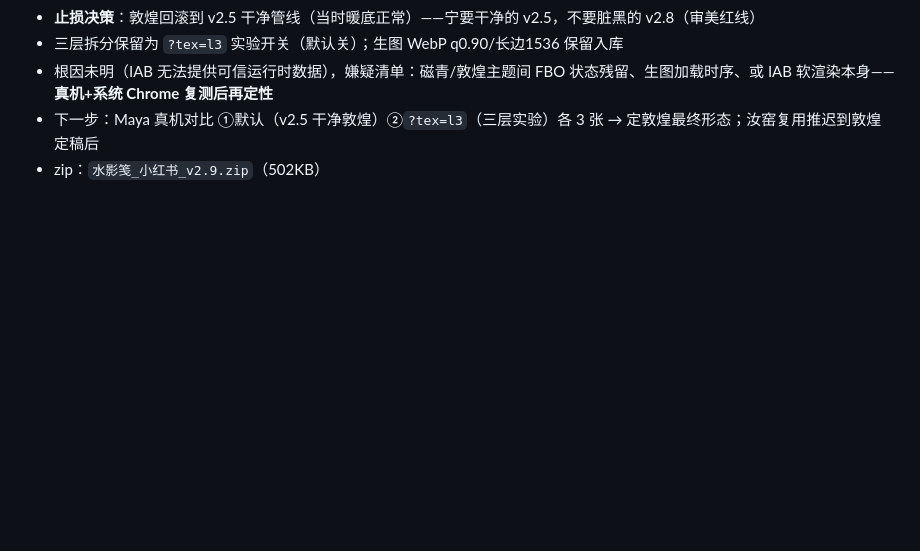
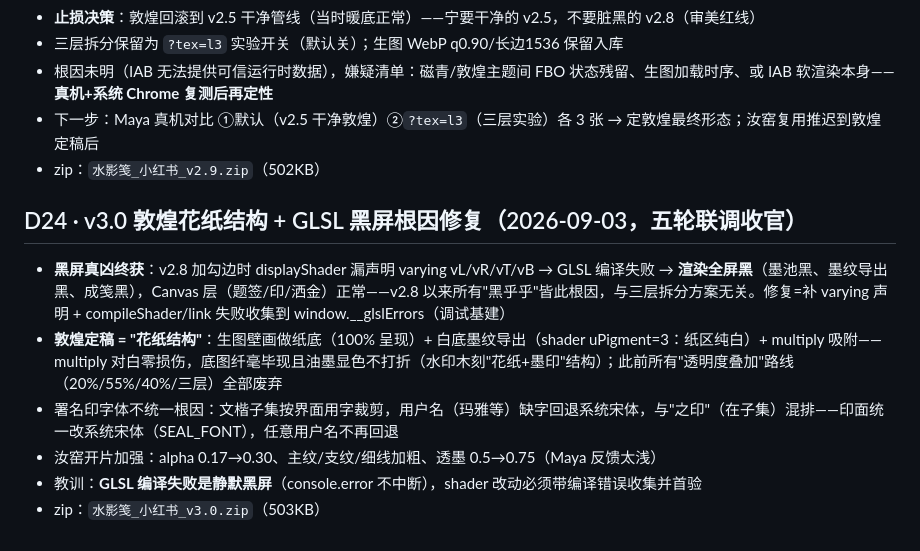
Before and after one commit to mayaxuuu-creator/shuiyingjian, a Markdown page: decisions.md, the part around the change. Rendered like a GitHub page; blank space fills up the shorter version.

Commit message:
记录 D24：敦煌花纸结构 + GLSL 根因修复，v3.0 发布

```diff
--- a/decisions.md
+++ b/decisions.md
@@ -155,3 +155,11 @@
 - 根因未明（IAB 无法提供可信运行时数据），嫌疑清单：磁青/敦煌主题间 FBO 状态残留、生图加载时序、或 IAB 软渲染本身——**真机+系统 Chrome 复测后再定性**
 - 下一步：Maya 真机对比 ①默认（v2.5 干净敦煌）②`?tex=l3`（三层实验）各 3 张 → 定敦煌最终形态；汝窑复用推迟到敦煌定稿后
 - zip：`水影笺_小红书_v2.9.zip`（502KB）
+
+## D24 · v3.0 敦煌花纸结构 + GLSL 黑屏根因修复（2026-09-03，五轮联调收官）
+- **黑屏真凶终获**：v2.8 加勾边时 displayShader 漏声明 varying vL/vR/vT/vB → GLSL 编译失败 → **渲染全屏黑**（墨池黑、墨纹导出黑、成笺黑），Canvas 层（题签/印/洒金）正常——v2.8 以来所有"黑乎乎"皆此根因，与三层拆分方案无关。修复=补 varying 声明 + compileShader/link 失败收集到 window.__glslErrors（调试基建）
+- **敦煌定稿 = "花纸结构"**：生图壁画做纸底（100% 呈现）+ 白底墨纹导出（shader uPigment=3：纸区纯白）+ multiply 吸附——multiply 对白零损伤，底图纤毫毕现且油墨显色不打折（水印木刻"花纸+墨印"结构）；此前所有"透明度叠加"路线（20%/55%/40%/三层）全部废弃
+- 署名印字体不统一根因：文楷子集按界面用字裁剪，用户名（玛雅等）缺字回退系统宋体，与"之印"（在子集）混排——印面统一改系统宋体（SEAL_FONT），任意用户名不再回退
+- 汝窑开片加强：alpha 0.17→0.30、主纹/支纹/细线加粗、透墨 0.5→0.75（Maya 反馈太浅）
+- 教训：**GLSL 编译失败是静默黑屏**（console.error 不中断），shader 改动必须带编译错误收集并首验
+- zip：`水影笺_小红书_v3.0.zip`（503KB）
```
